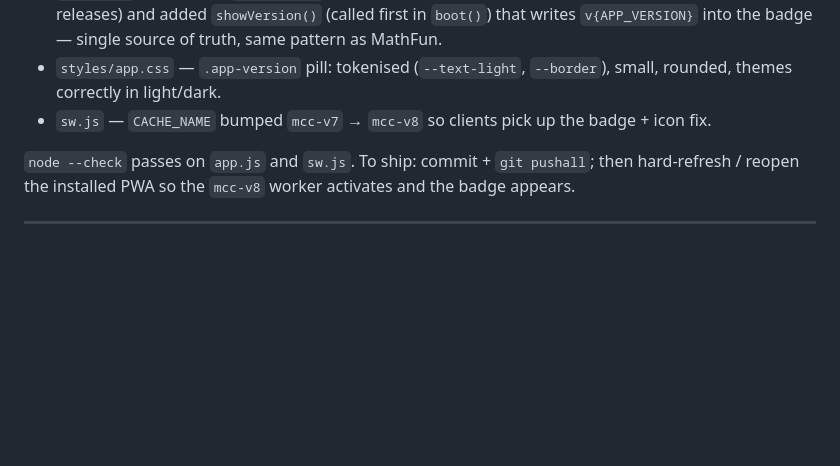
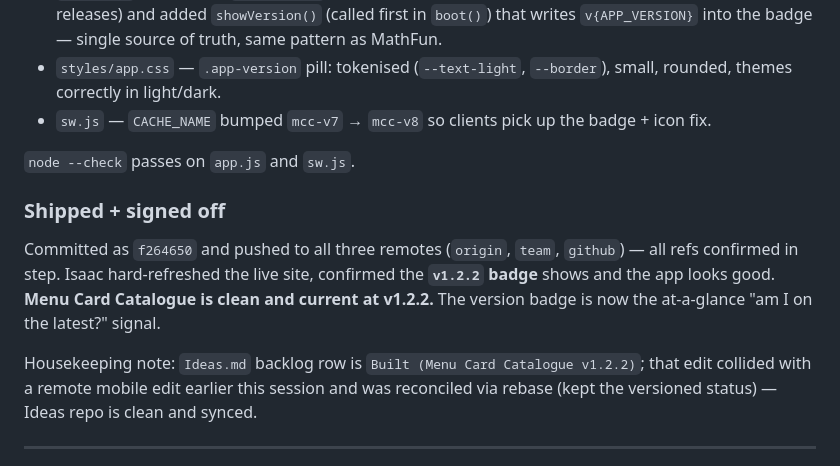
Before and after one commit to isaacgera/Menu-Card-Catalogue, a Markdown page: SESSION-LOG.md, the part around the change. GitHub-like rendering; blank space fills up the shorter version.

```diff
--- a/SESSION-LOG.md
+++ b/SESSION-LOG.md
@@ -32,8 +32,17 @@ reference spotted while in the header markup:
   rounded, themes correctly in light/dark.
 - `sw.js` — `CACHE_NAME` bumped `mcc-v7` → `mcc-v8` so clients pick up the badge + icon fix.
 
-`node --check` passes on `app.js` and `sw.js`. To ship: commit + `git pushall`; then
-hard-refresh / reopen the installed PWA so the `mcc-v8` worker activates and the badge appears.
+`node --check` passes on `app.js` and `sw.js`.
+
+### Shipped + signed off
+Committed as `f264650` and pushed to all three remotes (`origin`, `team`, `github`) — all refs
+confirmed in step. Isaac hard-refreshed the live site, confirmed the **`v1.2.2` badge** shows
+and the app looks good. **Menu Card Catalogue is clean and current at v1.2.2.** The version
+badge is now the at-a-glance "am I on the latest?" signal.
+
+Housekeeping note: `Ideas.md` backlog row is `Built (Menu Card Catalogue v1.2.2)`; that edit
+collided with a remote mobile edit earlier this session and was reconciled via rebase (kept the
+versioned status) — Ideas repo is clean and synced.
 
 ---
 
```
Also changed, not shown: SPEC-tasks.md (+13 -3 lines).
